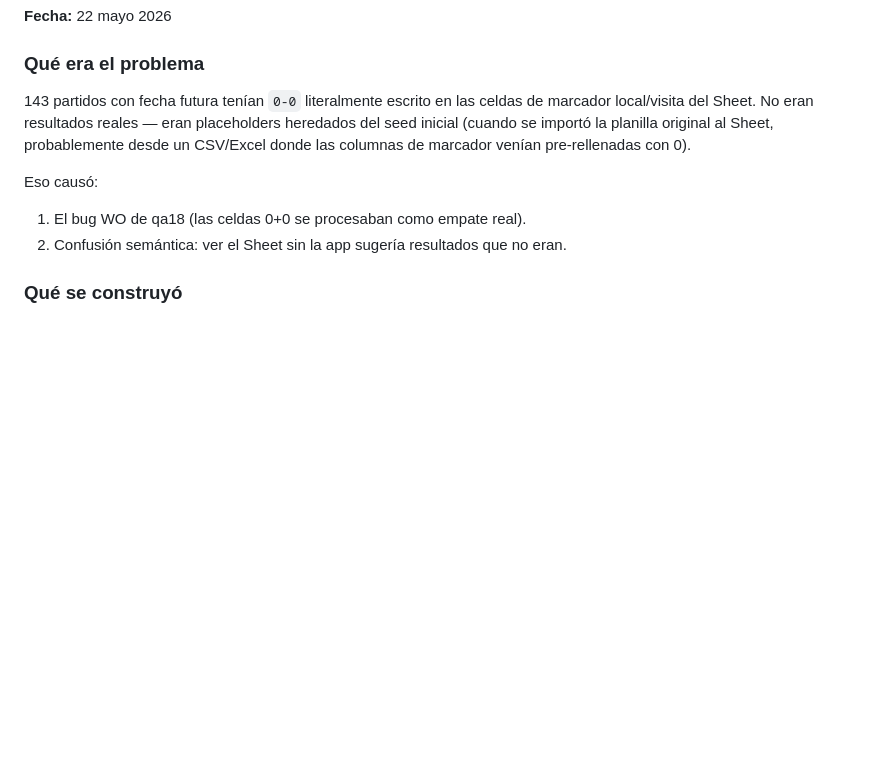
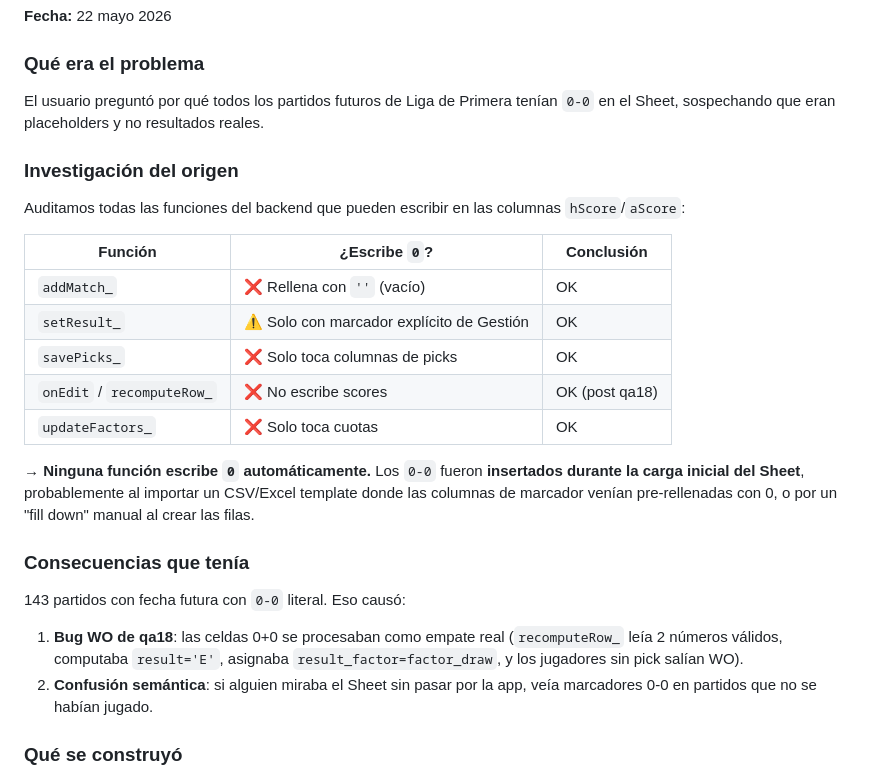
Before and after one commit to drioseco/BanditaBet, a Markdown page: README_CONTROL_CAMBIOS.md, the part around the change. Rendered like a GitHub page; blank space fills up the shorter version.

Commit message:
docs(qa22): agrega investigación del origen + tabla auditoría de funciones

```diff
--- a/README_CONTROL_CAMBIOS.md
+++ b/README_CONTROL_CAMBIOS.md
@@ -2167,15 +2167,35 @@ Test contra rango `2026-05-22 → 2026-06-05` (V9 live):
 
 ### Qué era el problema
 
-143 partidos con fecha futura tenían `0-0` literalmente escrito en las celdas
-de marcador local/visita del Sheet. No eran resultados reales — eran
-placeholders heredados del seed inicial (cuando se importó la planilla
-original al Sheet, probablemente desde un CSV/Excel donde las columnas de
-marcador venían pre-rellenadas con 0).
-
-Eso causó:
-1. El bug WO de qa18 (las celdas 0+0 se procesaban como empate real).
-2. Confusión semántica: ver el Sheet sin la app sugería resultados que no eran.
+El usuario preguntó por qué todos los partidos futuros de Liga de Primera tenían
+`0-0` en el Sheet, sospechando que eran placeholders y no resultados reales.
+
+### Investigación del origen
+
+Auditamos todas las funciones del backend que pueden escribir en las columnas
+`hScore`/`aScore`:
+
+| Función | ¿Escribe `0`? | Conclusión |
+|---|---|---|
+| `addMatch_` | ❌ Rellena con `''` (vacío) | OK |
+| `setResult_` | ⚠️ Solo con marcador explícito de Gestión | OK |
+| `savePicks_` | ❌ Solo toca columnas de picks | OK |
+| `onEdit` / `recomputeRow_` | ❌ No escribe scores | OK (post qa18) |
+| `updateFactors_` | ❌ Solo toca cuotas | OK |
+
+→ **Ninguna función escribe `0` automáticamente.** Los `0-0` fueron
+**insertados durante la carga inicial del Sheet**, probablemente al importar
+un CSV/Excel template donde las columnas de marcador venían pre-rellenadas
+con 0, o por un "fill down" manual al crear las filas.
+
+### Consecuencias que tenía
+
+143 partidos con fecha futura con `0-0` literal. Eso causó:
+1. **Bug WO de qa18**: las celdas 0+0 se procesaban como empate real
+   (`recomputeRow_` leía 2 números válidos, computaba `result='E'`, asignaba
+   `result_factor=factor_draw`, y los jugadores sin pick salían WO).
+2. **Confusión semántica**: si alguien miraba el Sheet sin pasar por la app,
+   veía marcadores 0-0 en partidos que no se habían jugado.
 
 ### Qué se construyó
 
```
